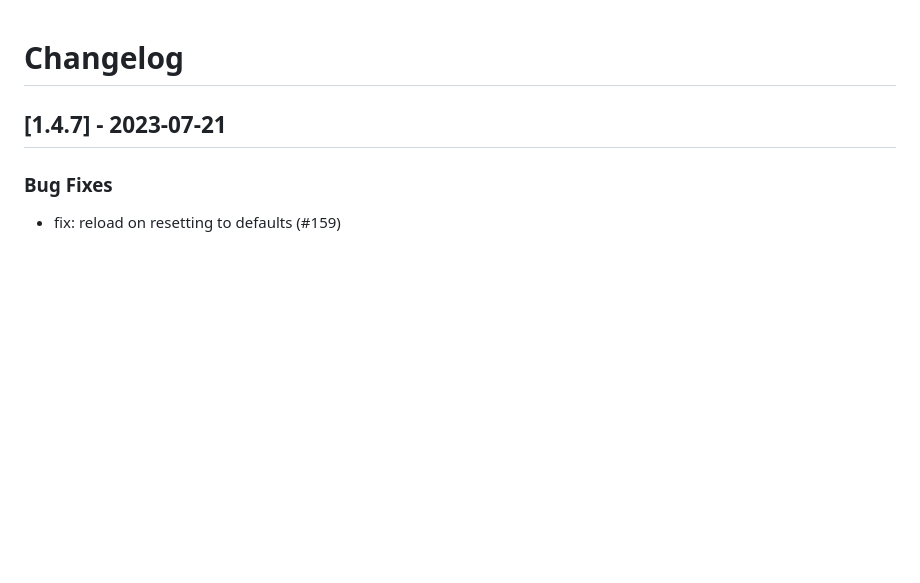
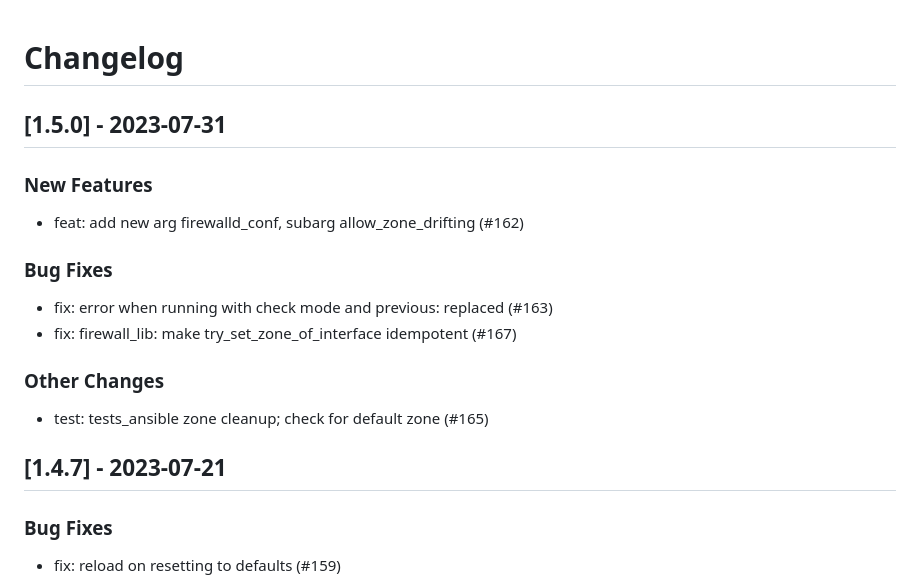
Before and after one commit to linux-system-roles/firewall, a Markdown page: CHANGELOG.md, the part around the change. Drawn GitHub-style; blank space fills up the shorter version.

Commit message:
docs(changelog): version 1.5.0 [citest skip] (#168)
Create changelog update and release for version 1.5.0

Signed-off-by: Rich Megginson <rmeggins@redhat.com>

```diff
--- a/CHANGELOG.md
+++ b/CHANGELOG.md
@@ -1,5 +1,21 @@
 Changelog
 =========
+
+[1.5.0] - 2023-07-31
+--------------------
+
+### New Features
+
+- feat: add new arg firewalld_conf, subarg allow_zone_drifting (#162)
+
+### Bug Fixes
+
+- fix: error when running with check mode and previous: replaced (#163)
+- fix: firewall_lib: make try_set_zone_of_interface idempotent (#167)
+
+### Other Changes
+
+- test: tests_ansible zone cleanup; check for default zone (#165)
 
 [1.4.7] - 2023-07-21
 --------------------
```
